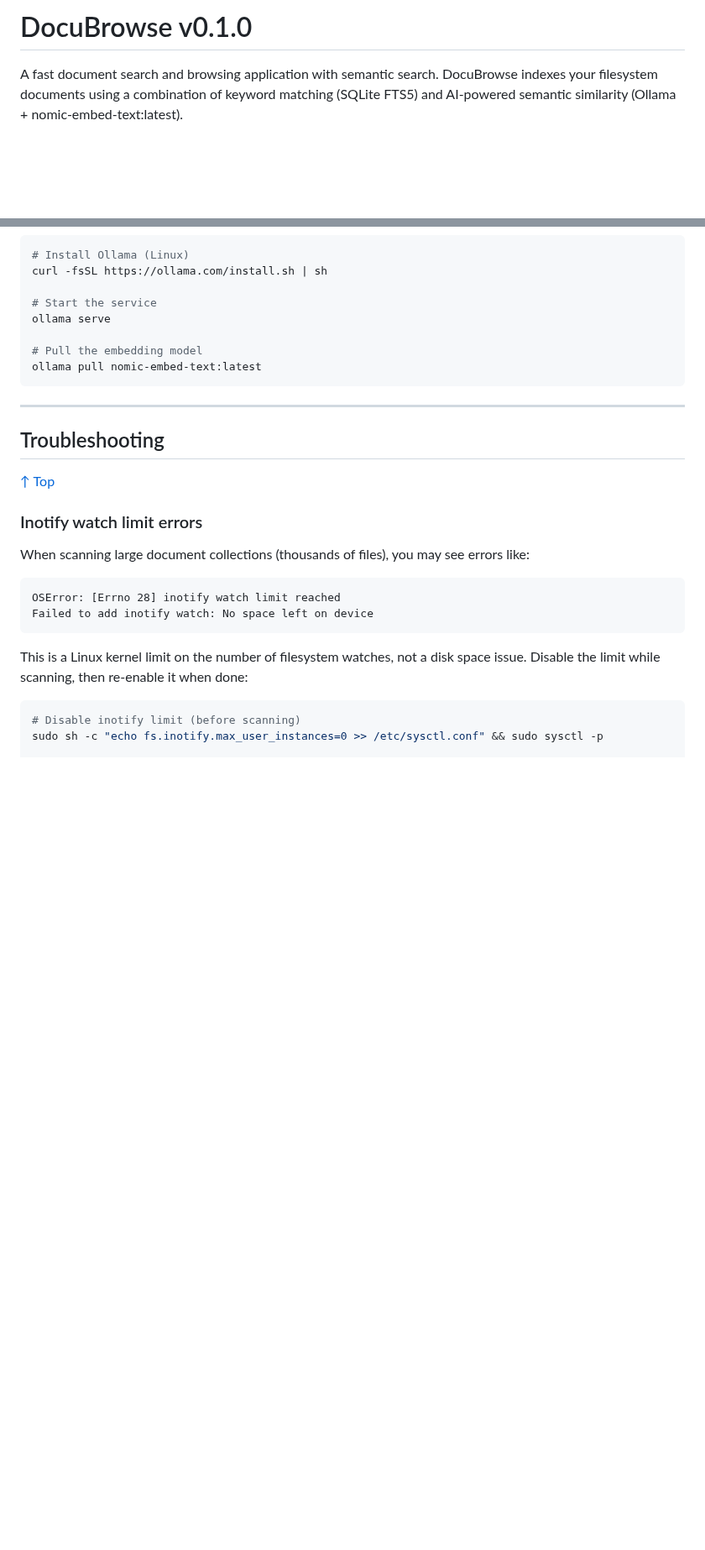
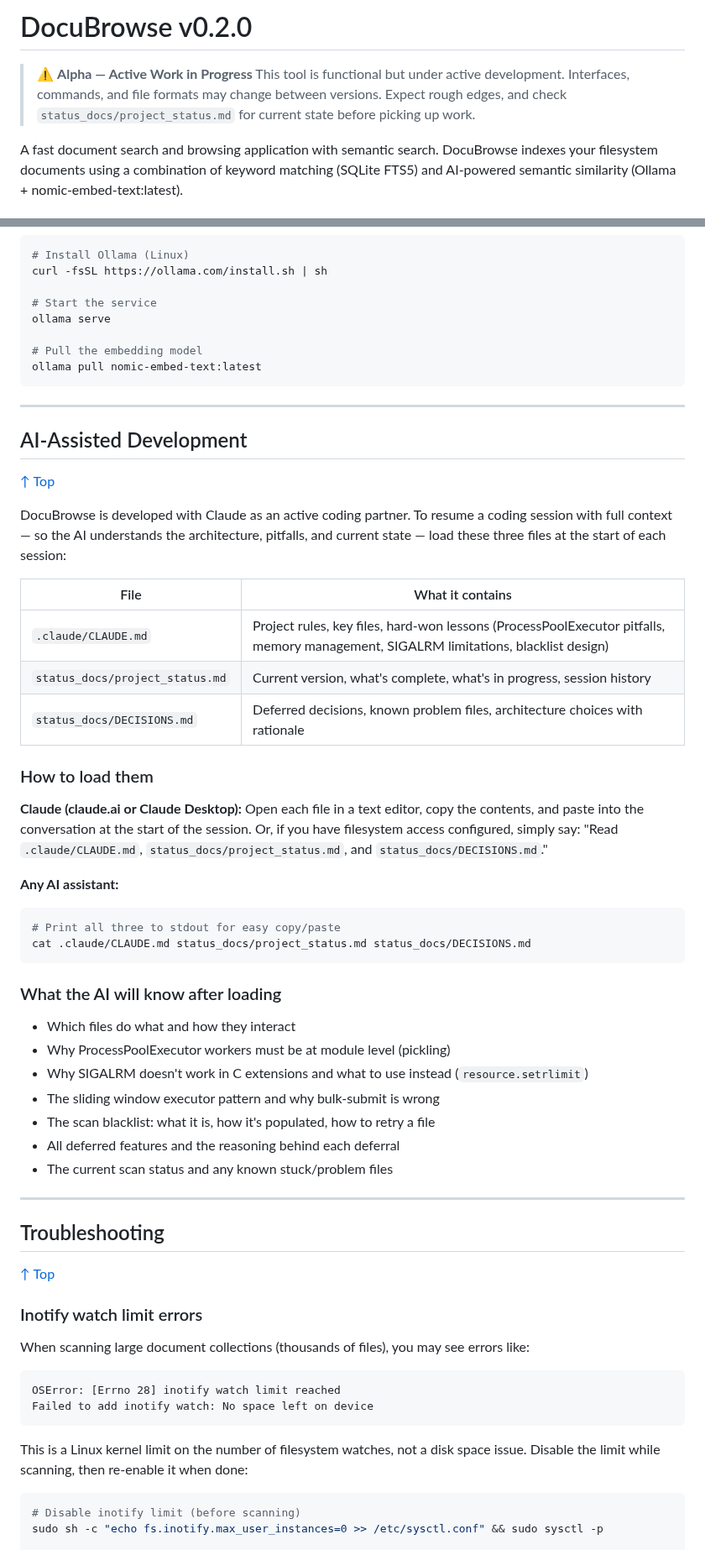
Before and after one commit to linuxrebel/DocuBrowser, a Markdown page: README.md, 2 parts joined by grey strips. Shown at 84% size. Rendered like a GitHub page; blank space fills up the shorter version.

Commit message:
docs: update README — alpha disclaimer, nav, AI-assisted dev section, v0.2.0

````diff
--- a/README.md
+++ b/README.md
@@ -1,6 +1,11 @@
-# DocuBrowse v0.1.0
+# DocuBrowse v0.2.0
 
 <a name="top"></a>
+
+> ⚠️ **Alpha — Active Work in Progress**
+> This tool is functional but under active development. Interfaces, commands, and
+> file formats may change between versions. Expect rough edges, and check
+> `status_docs/project_status.md` for current state before picking up work.
 
 A fast document search and browsing application with semantic search. DocuBrowse indexes your filesystem documents using a combination of keyword matching (SQLite FTS5) and AI-powered semantic similarity (Ollama + nomic-embed-text:latest).
 
@@ -373,6 +378,41 @@ ollama pull nomic-embed-text:latest
 
 ---
 
+## AI-Assisted Development
+
+[↑ Top](#top)
+
+DocuBrowse is developed with Claude as an active coding partner. To resume a coding session with full context — so the AI understands the architecture, pitfalls, and current state — load these three files at the start of each session:
+
+| File | What it contains |
+|------|-----------------|
+| `.claude/CLAUDE.md` | Project rules, key files, hard-won lessons (ProcessPoolExecutor pitfalls, memory management, SIGALRM limitations, blacklist design) |
+| `status_docs/project_status.md` | Current version, what's complete, what's in progress, session history |
+| `status_docs/DECISIONS.md` | Deferred decisions, known problem files, architecture choices with rationale |
+
+### How to load them
+
+**Claude (claude.ai or Claude Desktop):**
+Open each file in a text editor, copy the contents, and paste into the conversation at the start of the session. Or, if you have filesystem access configured, simply say: "Read `.claude/CLAUDE.md`, `status_docs/project_status.md`, and `status_docs/DECISIONS.md`."
+
+**Any AI assistant:**
+```bash
+# Print all three to stdout for easy copy/paste
+cat .claude/CLAUDE.md status_docs/project_status.md status_docs/DECISIONS.md
+```
+
+### What the AI will know after loading
+
+- Which files do what and how they interact
+- Why ProcessPoolExecutor workers must be at module level (pickling)
+- Why SIGALRM doesn't work in C extensions and what to use instead (`resource.setrlimit`)
+- The sliding window executor pattern and why bulk-submit is wrong
+- The scan blacklist: what it is, how it's populated, how to retry a file
+- All deferred features and the reasoning behind each deferral
+- The current scan status and any known stuck/problem files
+
+---
+
 ## Troubleshooting
 
 [↑ Top](#top)
````
Also changed, not shown: other parts of README.md (+3 -3 lines).
